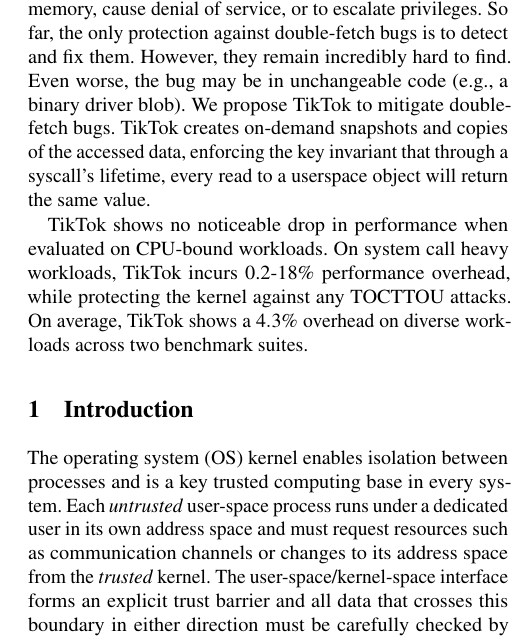
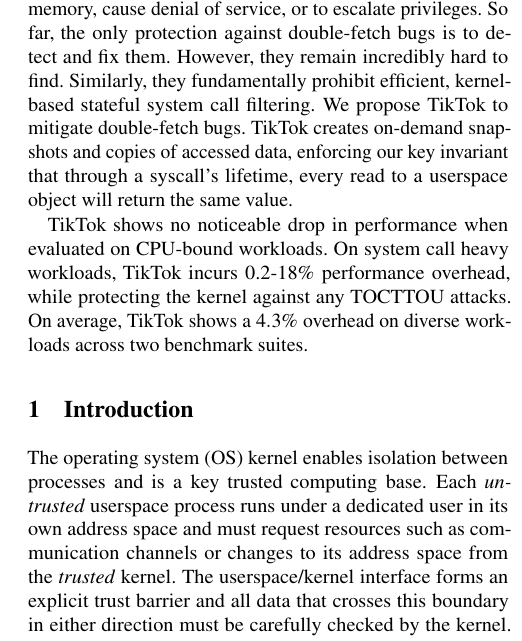
Before and after one commit to atrib/midas-paper, a LaTeX paper (TikTok.tex): part of one column of page 1 of 16, cut so that both start at the same text. Compiled offline with pdfLaTeX; a LaTeX package or settings file that is missing is left out.

Commit message:
userspace for now

```diff
--- a/TikTok.tex
+++ b/TikTok.tex
@@ -98,11 +98,16 @@
 access memory, cause denial of service, or to escalate privileges.
 %
 So far, the only protection against double-fetch bugs is to detect and fix them.
-However, they remain incredibly hard to find. Even worse, the bug may be in
-unchangeable code (e.g., a binary driver blob).
+However, they remain incredibly hard to find.
+%
+Similarly,
+they fundamentally prohibit efficient, kernel-based stateful system call filtering.
+% Mat: not a key argument for TikTok
+% Even worse, the bug may be in
+% unchangeable code (e.g., a binary driver blob).
 %
 We propose \tiktok to mitigate double-fetch bugs. \tiktok creates on-demand
-snapshots and copies of the accessed data, enforcing the key invariant
+snapshots and copies of accessed data, enforcing our key invariant
 that through a syscall's lifetime, every read to a userspace object
 will return the same value.
 
@@ -120,14 +125,14 @@
 
 The operating system (OS) kernel enables isolation between processes and is
 a key trusted computing
-base in every system. Each \emph{untrusted} user-space process runs under a
+base. Each \emph{untrusted} userspace process runs under a
 dedicated user in its own address space and must request resources such as
 communication channels or changes to its address space from the \emph{trusted}
-kernel. The user-space/kernel-space interface forms an explicit trust barrier
+kernel. The userspace/kernel interface forms an explicit trust barrier
 and all data that crosses this boundary in either direction must be carefully
 checked by the kernel.
 %
-User-space processes attack the kernel by issuing system calls that then trigger
+Userspace processes attack the kernel by issuing system calls that then trigger
 kernel bugs, elevating the privileges of the process.
 %
 A common class of kernel bugs are so-called \emph{double-fetch}
```
Also changed, not shown: TikTok.tex (6 more changed lines).
